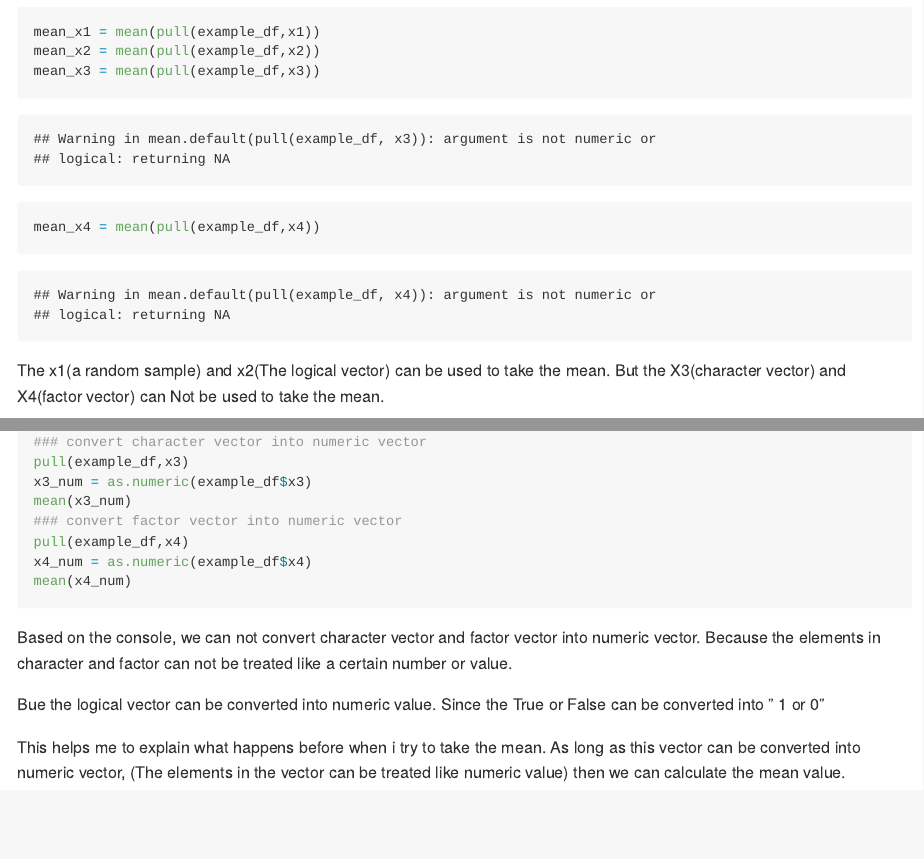
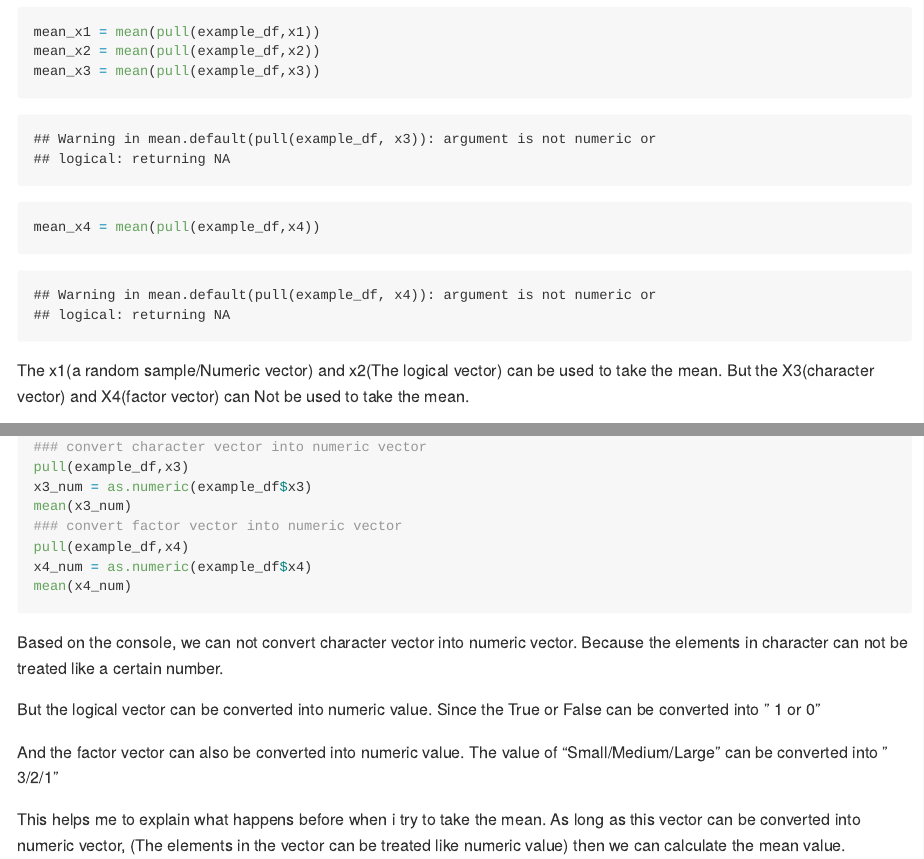
Before and after one commit to hw2861/p8105_hw1_hw2861, an R Markdown document (p8105_hw1_hw2861.Rmd): the page in a window 1100 px wide, from 3590 px down, and a second part further down, joined at a grey line. The pictures show the output file p8105_hw1_hw2861.md that the author committed with the source, drawn offline in the style of GitHub.

Commit message:
Knit + Refining the conclusion

````diff
--- a/p8105_hw1_hw2861.Rmd
+++ b/p8105_hw1_hw2861.Rmd
@@ -73,7 +73,7 @@ mean_x3 = mean(pull(example_df,x3))
 mean_x4 = mean(pull(example_df,x4))
 ```
 
-The x1(a random sample) and x2(The logical vector) can be used to take the mean.
+The x1(a random sample/Numeric vector) and x2(The logical vector) can be used to take the mean.
 But the X3(character vector) and X4(factor vector) can Not be used to take the mean.
 
 
@@ -93,11 +93,15 @@ mean(x4_num)
 ```
 
 Based on the console,
-we can not convert character vector and factor vector into numeric vector.
-Because the elements in character and factor can not be treated like a certain number or value.
+we can not convert character vector into numeric vector.
+Because the elements in character can not be treated like a certain number.
 
-Bue the logical vector can be converted into numeric value.
+But the logical vector can be converted into numeric value.
 Since the True or False can be converted into " 1 or 0"
+
+And the factor vector can also be converted into numeric value.
+The value of "Small/Medium/Large" can be converted into " 3/2/1"
+
 
 This helps me to explain what happens before when i try to take the mean.
 As long as this vector can be converted into numeric vector,
````
Also changed, not shown: p8105_hw1_hw2861.md, scatter_plot.pdf.
